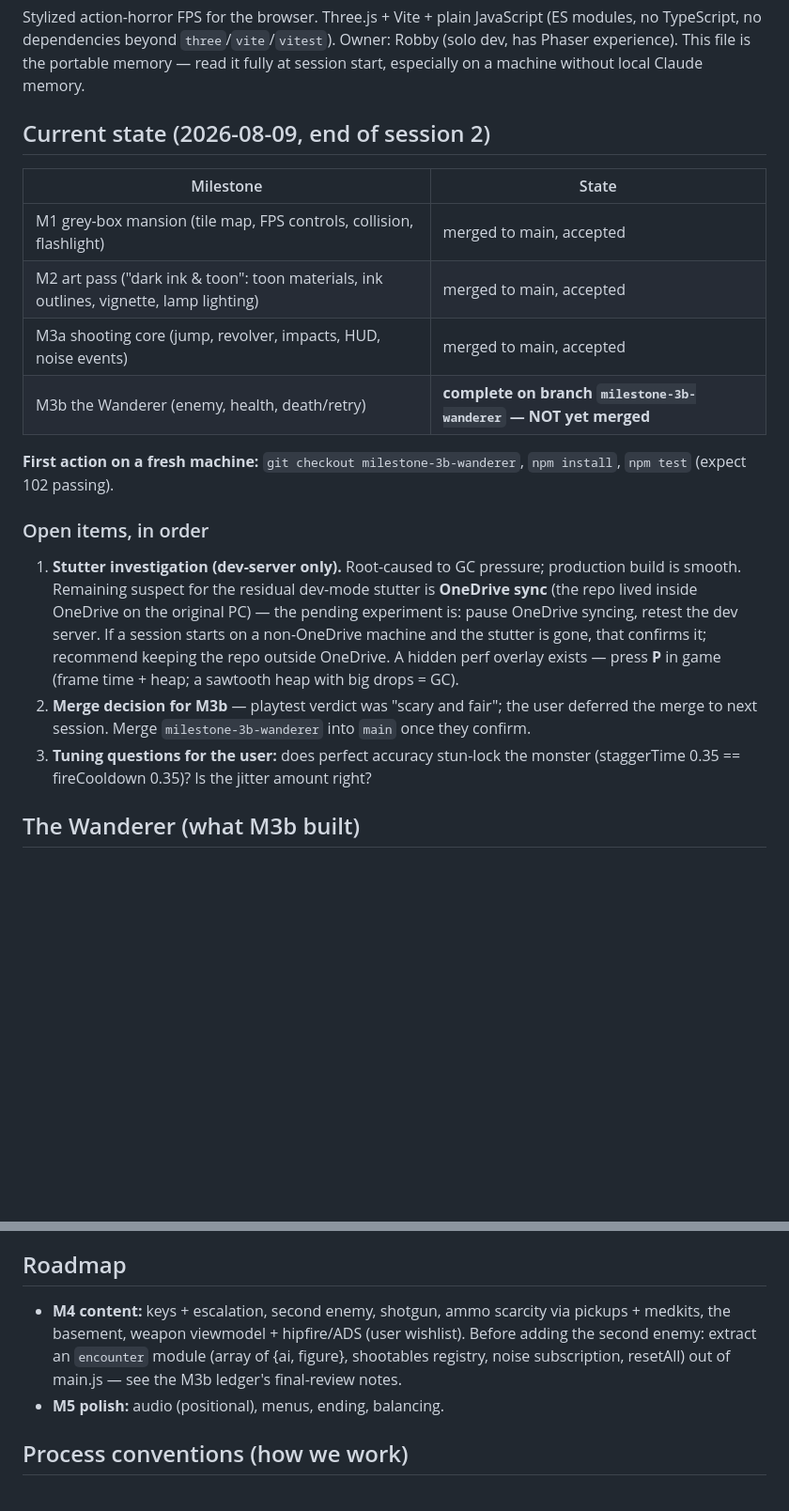
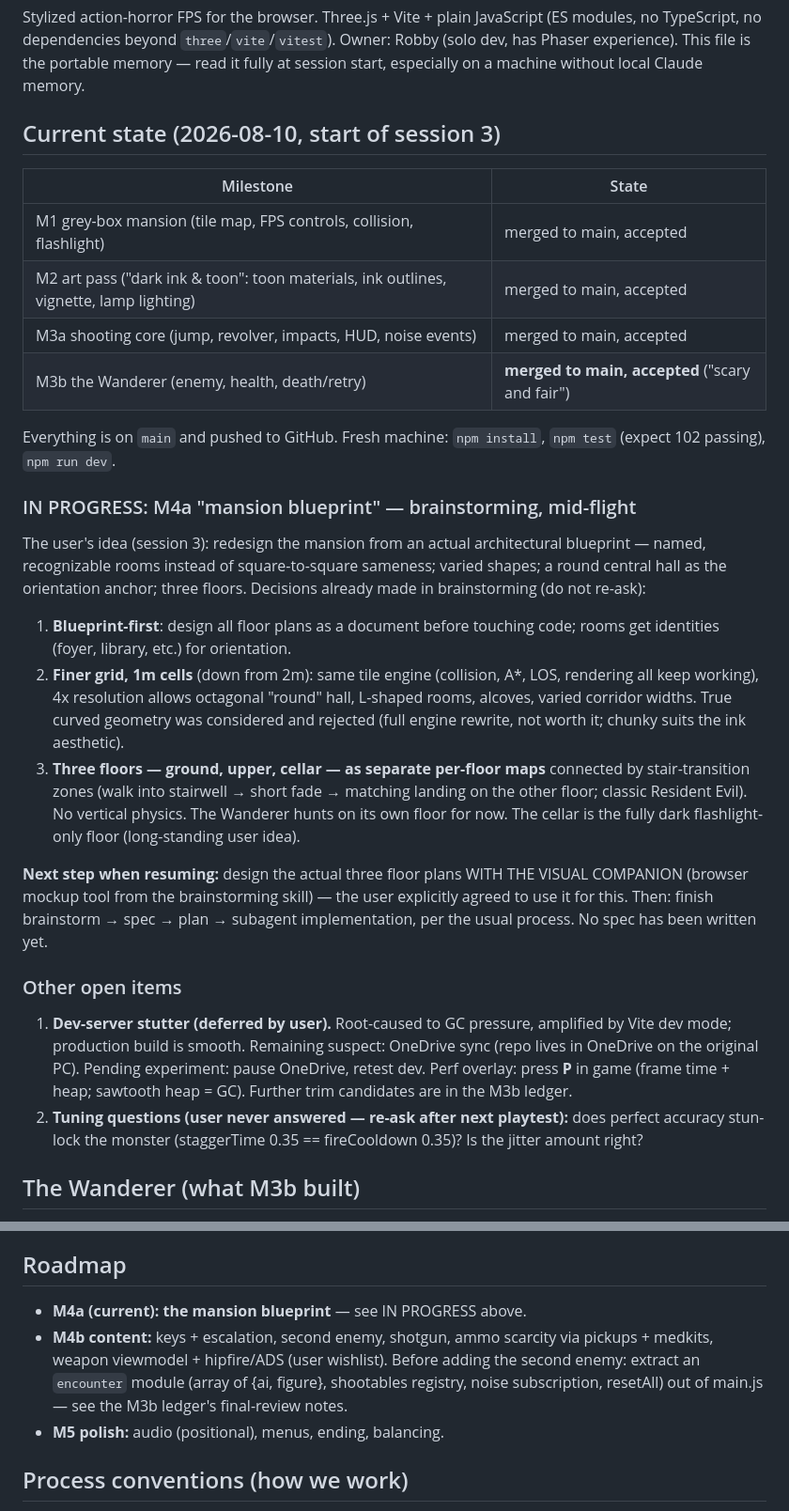
Before and after one commit to RobbySchmidt/fps, a Markdown page: CLAUDE.md, 2 parts joined by grey strips. Shown at 94% size. Drawn GitHub-style; blank space fills up the shorter version.

Commit message:
docs: update CLAUDE.md — M3b merged; M4a blueprint brainstorm in progress
Records brainstorm decisions (1m grid, 3 floors via stair transitions, blueprint-first) and the resume point (design floor plans with the visual companion).

Co-Authored-By: Claude Fable 5 <noreply@anthropic.com>

```diff
--- a/CLAUDE.md
+++ b/CLAUDE.md
@@ -6,33 +6,56 @@ Owner: Robby (solo dev, has Phaser experience). This file is the portable
 memory — read it fully at session start, especially on a machine without
 local Claude memory.
 
-## Current state (2026-08-09, end of session 2)
+## Current state (2026-08-10, start of session 3)
 
 | Milestone | State |
 |---|---|
 | M1 grey-box mansion (tile map, FPS controls, collision, flashlight) | merged to main, accepted |
 | M2 art pass ("dark ink & toon": toon materials, ink outlines, vignette, lamp lighting) | merged to main, accepted |
 | M3a shooting core (jump, revolver, impacts, HUD, noise events) | merged to main, accepted |
-| M3b the Wanderer (enemy, health, death/retry) | **complete on branch `milestone-3b-wanderer` — NOT yet merged** |
+| M3b the Wanderer (enemy, health, death/retry) | **merged to main, accepted** ("scary and fair") |
 
-**First action on a fresh machine:** `git checkout milestone-3b-wanderer`, `npm install`, `npm test` (expect 102 passing).
+Everything is on `main` and pushed to GitHub. Fresh machine: `npm install`,
+`npm test` (expect 102 passing), `npm run dev`.
 
-### Open items, in order
+### IN PROGRESS: M4a "mansion blueprint" — brainstorming, mid-flight
 
-1. **Stutter investigation (dev-server only).** Root-caused to GC pressure;
-   production build is smooth. Remaining suspect for the residual dev-mode
-   stutter is **OneDrive sync** (the repo lived inside OneDrive on the
-   original PC) — the pending experiment is: pause OneDrive syncing, retest
-   the dev server. If a session starts on a non-OneDrive machine and the
-   stutter is gone, that confirms it; recommend keeping the repo outside
-   OneDrive. A hidden perf overlay exists — press **P** in game (frame
-   time + heap; a sawtooth heap with big drops = GC).
-2. **Merge decision for M3b** — playtest verdict was "scary and fair"; the
-   user deferred the merge to next session. Merge `milestone-3b-wanderer`
-   into `main` once they confirm.
-3. **Tuning questions for the user:** does perfect accuracy stun-lock the
-   monster (staggerTime 0.35 == fireCooldown 0.35)? Is the jitter amount
-   right?
+The user's idea (session 3): redesign the mansion from an actual
+architectural blueprint — named, recognizable rooms instead of
+square-to-square sameness; varied shapes; a round central hall as the
+orientation anchor; three floors. Decisions already made in brainstorming
+(do not re-ask):
+
+1. **Blueprint-first**: design all floor plans as a document before touching
+   code; rooms get identities (foyer, library, etc.) for orientation.
+2. **Finer grid, 1m cells** (down from 2m): same tile engine (collision, A*,
+   LOS, rendering all keep working), 4x resolution allows octagonal "round"
+   hall, L-shaped rooms, alcoves, varied corridor widths. True curved
+   geometry was considered and rejected (full engine rewrite, not worth it;
+   chunky suits the ink aesthetic).
+3. **Three floors — ground, upper, cellar — as separate per-floor maps**
+   connected by stair-transition zones (walk into stairwell → short fade →
+   matching landing on the other floor; classic Resident Evil). No vertical
+   physics. The Wanderer hunts on its own floor for now. The cellar is the
+   fully dark flashlight-only floor (long-standing user idea).
+
+**Next step when resuming:** design the actual three floor plans WITH THE
+VISUAL COMPANION (browser mockup tool from the brainstorming skill) — the
+user explicitly agreed to use it for this. Then: finish brainstorm → spec →
+plan → subagent implementation, per the usual process. No spec has been
+written yet.
+
+### Other open items
+
+1. **Dev-server stutter (deferred by user).** Root-caused to GC pressure,
+   amplified by Vite dev mode; production build is smooth. Remaining
+   suspect: OneDrive sync (repo lives in OneDrive on the original PC).
+   Pending experiment: pause OneDrive, retest dev. Perf overlay: press
+   **P** in game (frame time + heap; sawtooth heap = GC). Further trim
+   candidates are in the M3b ledger.
+2. **Tuning questions (user never answered — re-ask after next playtest):**
+   does perfect accuracy stun-lock the monster (staggerTime 0.35 ==
+   fireCooldown 0.35)? Is the jitter amount right?
 
 ## The Wanderer (what M3b built)
 
@@ -63,11 +86,12 @@ parameters in `src/enemy/movementStyle.js`.
 
 ## Roadmap
 
-- **M4 content:** keys + escalation, second enemy, shotgun, ammo scarcity via
-  pickups + medkits, the basement, weapon viewmodel + hipfire/ADS (user
-  wishlist). Before adding the second enemy: extract an `encounter` module
-  (array of {ai, figure}, shootables registry, noise subscription, resetAll)
-  out of main.js — see the M3b ledger's final-review notes.
+- **M4a (current): the mansion blueprint** — see IN PROGRESS above.
+- **M4b content:** keys + escalation, second enemy, shotgun, ammo scarcity
+  via pickups + medkits, weapon viewmodel + hipfire/ADS (user wishlist).
+  Before adding the second enemy: extract an `encounter` module (array of
+  {ai, figure}, shootables registry, noise subscription, resetAll) out of
+  main.js — see the M3b ledger's final-review notes.
 - **M5 polish:** audio (positional), menus, ending, balancing.
 
 ## Process conventions (how we work)
```
